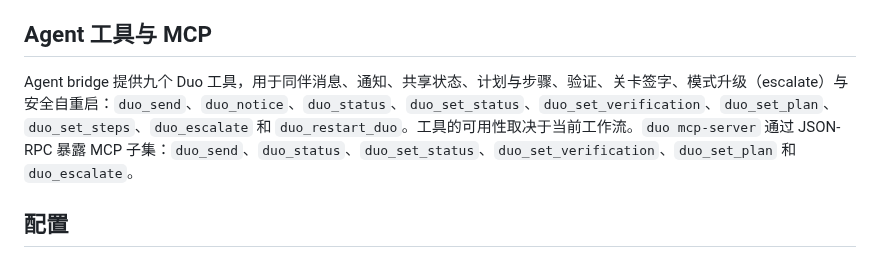
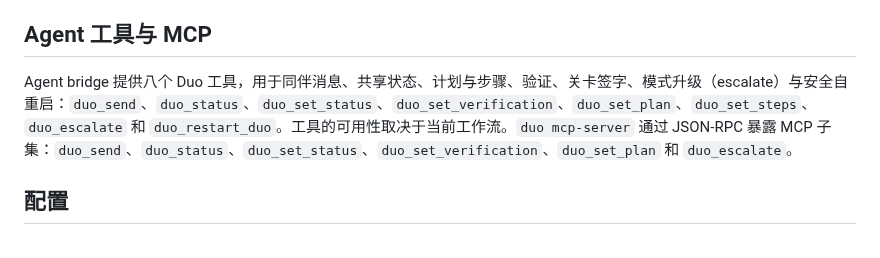
Before and after one commit to atfa/duo, a Markdown page: README.zh-CN.md, the part around the change. Drawn GitHub-style.

Commit message:
docs(readme): count the eight bridge tools correctly
duo_notice is a bridge message type, not an agent tool.

```diff
--- a/README.zh-CN.md
+++ b/README.zh-CN.md
@@ -45,7 +45,7 @@ Agent 以当前用户的权限运行。Git 工作树只隔离它们对仓库的
 
 ## Agent 工具与 MCP
 
-Agent bridge 提供九个 Duo 工具，用于同伴消息、通知、共享状态、计划与步骤、验证、关卡签字、模式升级（escalate）与安全自重启：`duo_send`、`duo_notice`、`duo_status`、`duo_set_status`、`duo_set_verification`、`duo_set_plan`、`duo_set_steps`、`duo_escalate` 和 `duo_restart_duo`。工具的可用性取决于当前工作流。`duo mcp-server` 通过 JSON-RPC 暴露 MCP 子集：`duo_send`、`duo_status`、`duo_set_status`、`duo_set_verification`、`duo_set_plan` 和 `duo_escalate`。
+Agent bridge 提供八个 Duo 工具，用于同伴消息、共享状态、计划与步骤、验证、关卡签字、模式升级（escalate）与安全自重启：`duo_send`、`duo_status`、`duo_set_status`、`duo_set_verification`、`duo_set_plan`、`duo_set_steps`、`duo_escalate` 和 `duo_restart_duo`。工具的可用性取决于当前工作流。`duo mcp-server` 通过 JSON-RPC 暴露 MCP 子集：`duo_send`、`duo_status`、`duo_set_status`、`duo_set_verification`、`duo_set_plan` 和 `duo_escalate`。
 
 ## 配置
 
```
